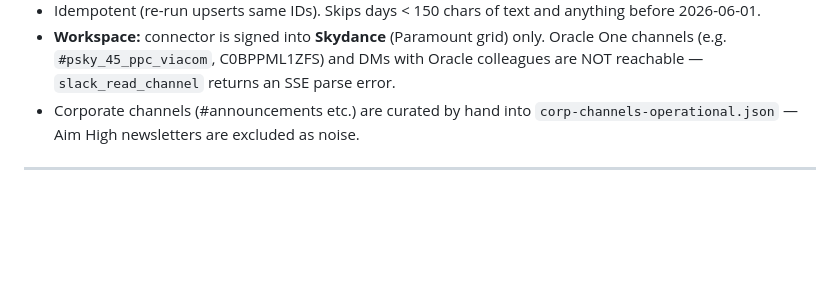
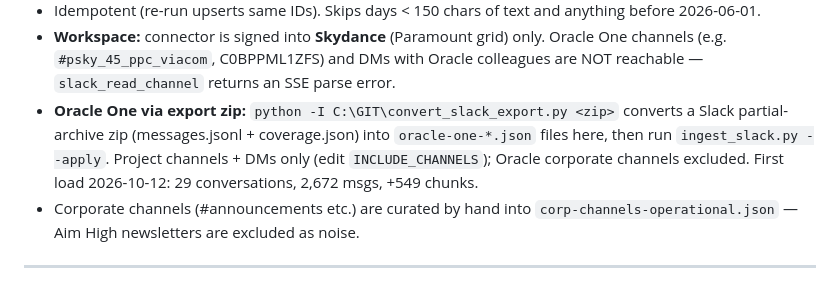
Before and after one commit to KevinBudz40/Paramount, a Markdown page: OPERATIONS_MANUAL.md, the part around the change. GitHub-like rendering; blank space fills up the shorter version.

Commit message:
Ops manual 5c: Oracle One export-zip path; converter ASCII-only summary line
Co-Authored-By: Claude Opus 5.5 <noreply@anthropic.com>

```diff
--- a/OPERATIONS_MANUAL.md
+++ b/OPERATIONS_MANUAL.md
@@ -287,6 +287,10 @@ python C:\GIT\ingest_slack.py --apply   # write
 - **Workspace:** connector is signed into **Skydance** (Paramount grid) only. Oracle One channels
   (e.g. `#psky_45_ppc_viacom`, C0BPPML1ZFS) and DMs with Oracle colleagues are NOT reachable —
   `slack_read_channel` returns an SSE parse error.
+- **Oracle One via export zip:** `python -I C:\GIT\convert_slack_export.py <zip>` converts a Slack
+  partial-archive zip (messages.jsonl + coverage.json) into `oracle-one-*.json` files here, then run
+  `ingest_slack.py --apply`. Project channels + DMs only (edit `INCLUDE_CHANNELS`); Oracle corporate
+  channels excluded. First load 2026-10-12: 29 conversations, 2,672 msgs, +549 chunks.
 - Corporate channels (#announcements etc.) are curated by hand into `corp-channels-operational.json` —
   Aim High newsletters are excluded as noise.
 
```
